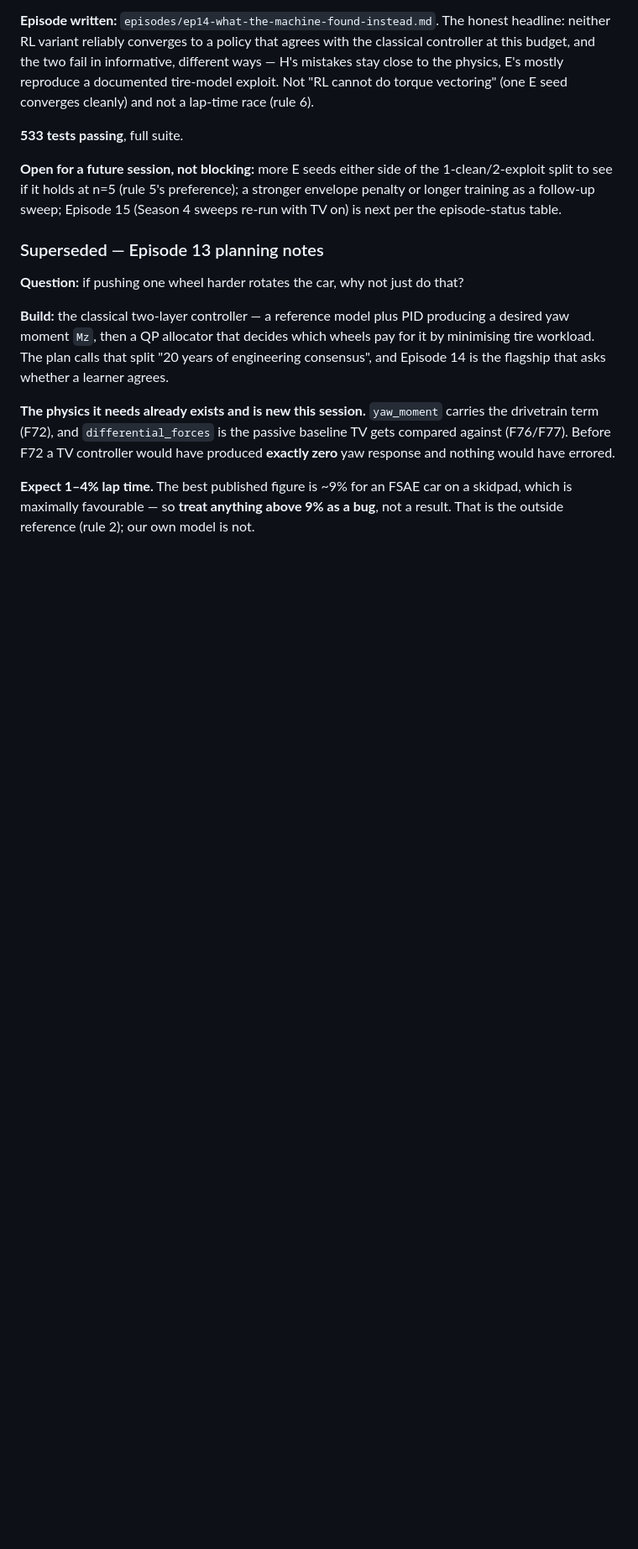
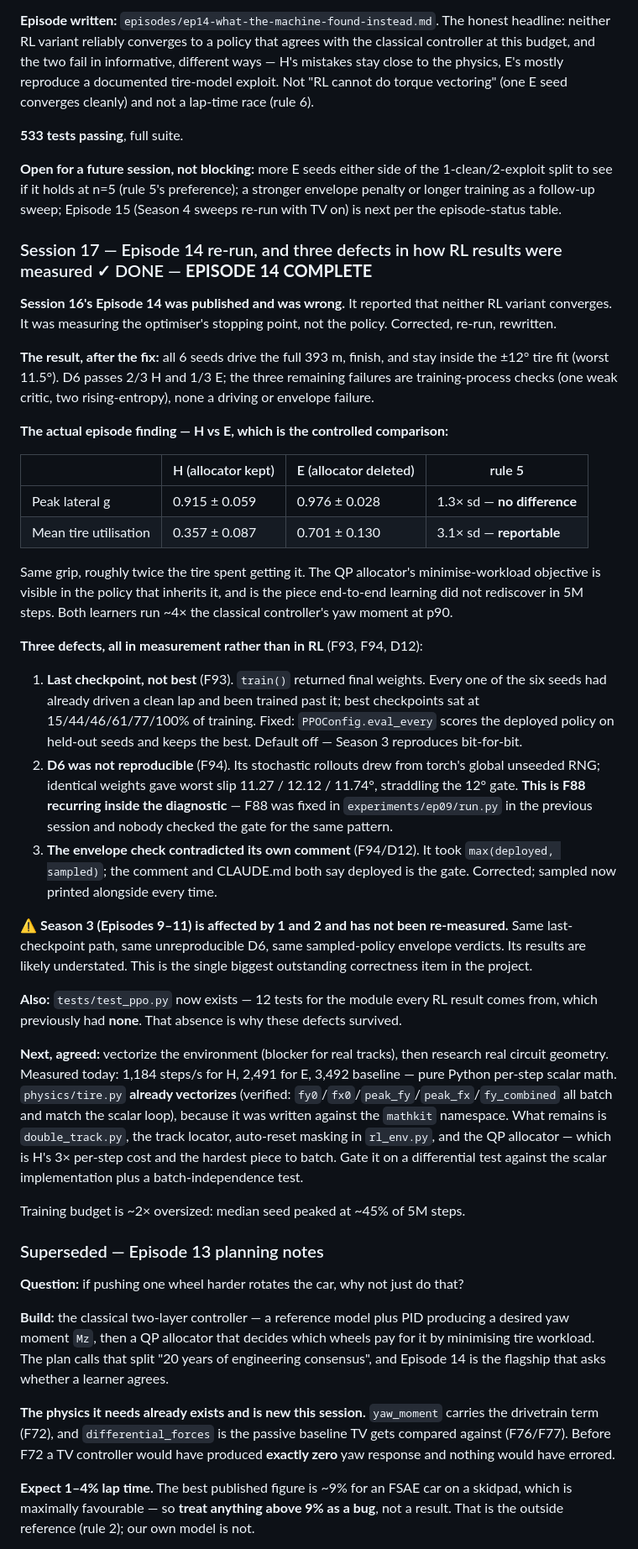
Before and after one commit to Orbitope/contactpatch, a Markdown page: HANDOFF.md, the part around one of its changes. Shown at 84% size. Rendered like a GitHub page; blank space fills up the shorter version.

```diff
--- a/HANDOFF.md
+++ b/HANDOFF.md
@@ -709,6 +709,66 @@ vectoring" (one E seed converges cleanly) and not a lap-time race (rule 6).
 stronger envelope penalty or longer training as a follow-up sweep; Episode 15
 (Season 4 sweeps re-run with TV on) is next per the episode-status table.
 
+### Session 17 — Episode 14 re-run, and three defects in how RL results were measured ✓ DONE — **EPISODE 14 COMPLETE**
+
+**Session 16's Episode 14 was published and was wrong.** It reported that
+neither RL variant converges. It was measuring the optimiser's stopping point,
+not the policy. Corrected, re-run, rewritten.
+
+**The result, after the fix:** all 6 seeds drive the full 393 m, finish, and
+stay inside the ±12° tire fit (worst 11.5°). D6 passes 2/3 H and 1/3 E; the
+three remaining failures are training-process checks (one weak critic, two
+rising-entropy), none a driving or envelope failure.
+
+**The actual episode finding — H vs E, which is the controlled comparison:**
+
+| | H (allocator kept) | E (allocator deleted) | rule 5 |
+|---|---|---|---|
+| Peak lateral g | 0.915 ± 0.059 | 0.976 ± 0.028 | 1.3× sd — **no difference** |
+| Mean tire utilisation | 0.357 ± 0.087 | 0.701 ± 0.130 | 3.1× sd — **reportable** |
+
+Same grip, roughly twice the tire spent getting it. The QP allocator's
+minimise-workload objective is visible in the policy that inherits it, and is
+the piece end-to-end learning did not rediscover in 5M steps. Both learners run
+~4× the classical controller's yaw moment at p90.
+
+**Three defects, all in measurement rather than in RL** (F93, F94, D12):
+
+1. **Last checkpoint, not best** (F93). `train()` returned final weights.
+   Every one of the six seeds had already driven a clean lap and been trained
+   past it; best checkpoints sat at 15/44/46/61/77/100% of training. Fixed:
+   `PPOConfig.eval_every` scores the deployed policy on held-out seeds and
+   keeps the best. Default off — Season 3 reproduces bit-for-bit.
+2. **D6 was not reproducible** (F94). Its stochastic rollouts drew from
+   torch's global unseeded RNG; identical weights gave worst slip 11.27 /
+   12.12 / 11.74°, straddling the 12° gate. **This is F88 recurring inside the
+   diagnostic** — F88 was fixed in `experiments/ep09/run.py` in the previous
+   session and nobody checked the gate for the same pattern.
+3. **The envelope check contradicted its own comment** (F94/D12). It took
+   `max(deployed, sampled)`; the comment and CLAUDE.md both say deployed is the
+   gate. Corrected; sampled now printed alongside every time.
+
+**⚠️ Season 3 (Episodes 9–11) is affected by 1 and 2 and has not been
+re-measured.** Same last-checkpoint path, same unreproducible D6, same
+sampled-policy envelope verdicts. Its results are likely understated. This is
+the single biggest outstanding correctness item in the project.
+
+**Also:** `tests/test_ppo.py` now exists — 12 tests for the module every RL
+result comes from, which previously had **none**. That absence is why these
+defects survived.
+
+**Next, agreed:** vectorize the environment (blocker for real tracks), then
+research real circuit geometry. Measured today: 1,184 steps/s for H, 2,491 for
+E, 3,492 baseline — pure Python per-step scalar math. `physics/tire.py`
+**already vectorizes** (verified: `fy0`/`fx0`/`peak_fy`/`peak_fx`/`fy_combined`
+all batch and match the scalar loop), because it was written against the
+`mathkit` namespace. What remains is `double_track.py`, the track locator,
+auto-reset masking in `rl_env.py`, and the QP allocator — which is H's 3×
+per-step cost and the hardest piece to batch. Gate it on a differential test
+against the scalar implementation plus a batch-independence test.
+
+Training budget is ~2× oversized: median seed peaked at ~45% of 5M steps.
+
 ### Superseded — Episode 13 planning notes
 
 **Question:** if pushing one wheel harder rotates the car, why not just do that?
```
Also changed, not shown: other parts of HANDOFF.md (+1 -1 lines), episodes/ep14-what-the-machine-found-instead.md (+179 -185 lines).
